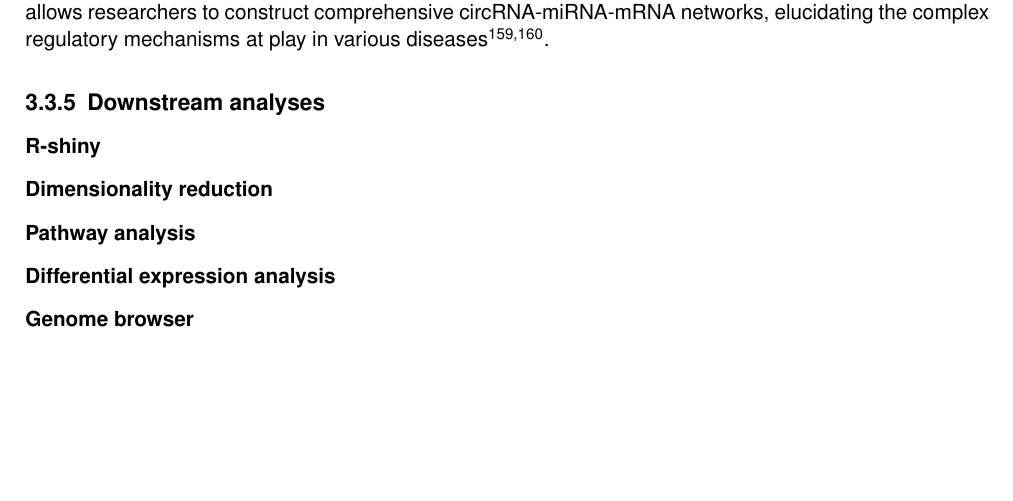
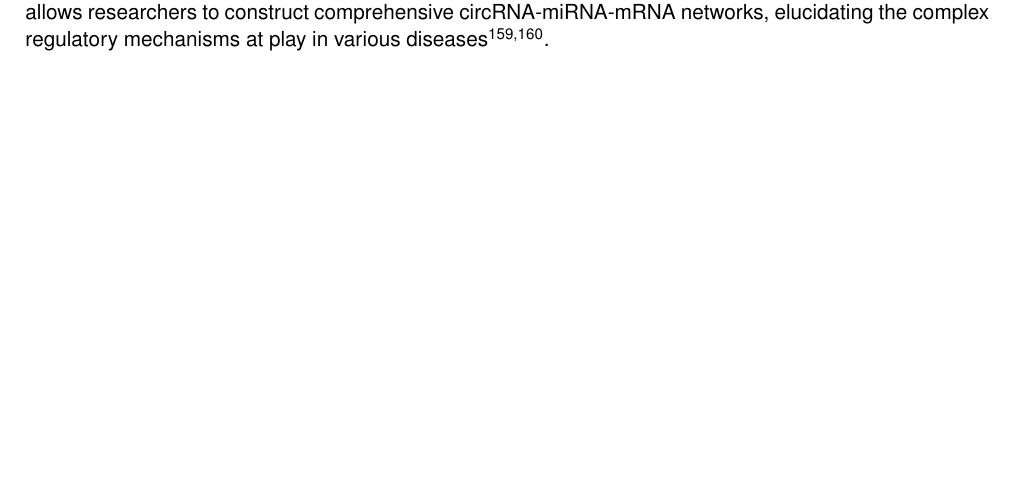
Before and after one commit to nictru/bsc-thesis, a LaTeX thesis (main.tex, which reads chapters/3_materials_and_methods/3_5_downstream.tex): part of page 30 of 57, cut so that both start at the same text. Compiled offline with pdfLaTeX.

Commit message:
Remove pipeline downstream section

```diff
--- a/chapters/3_materials_and_methods/3_5_downstream.tex
+++ /dev/null
@@ -1,6 +0,0 @@
-\subsection{Downstream analyses}
-\subsubsection{R-shiny}
-\subsubsection{Dimensionality reduction}
-\subsubsection{Pathway analysis}
-\subsubsection{Differential expression analysis}
-\subsubsection{Genome browser}
```
Also changed, not shown: chapters/3_materials_and_methods/3_0_nfcore_circrna.tex (+2 -3 lines).
